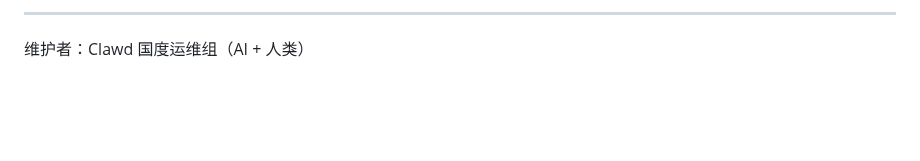
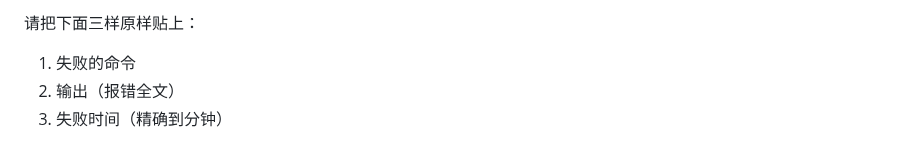
Before and after one commit to 1037104428/roc-ai-republic, a Markdown page: docs/小白一条龙_从0到可用.md, the part around one of its changes. Rendered like a GitHub page; blank space fills up the shorter version.

```diff
--- a/docs/小白一条龙_从0到可用.md
+++ b/docs/小白一条龙_从0到可用.md
@@ -158,4 +154,5 @@ openclaw models status
 
----
-
-维护者：Clawd 国度运维组（AI + 人类）
+请把下面三样原样贴上：
+1) 失败的命令
+2) 输出（报错全文）
+3) 失败时间（精确到分钟）
```
Also changed, not shown: other parts of docs/小白一条龙_从0到可用.md (+102 -106 lines).
